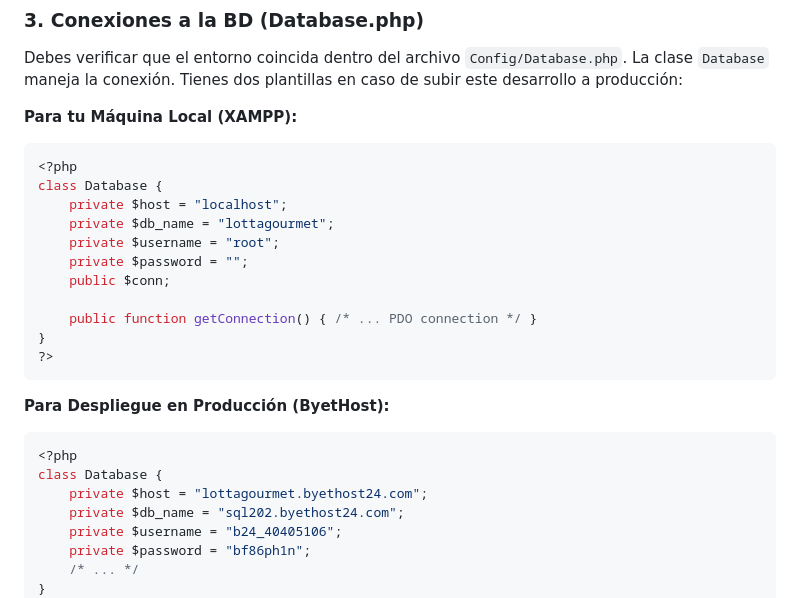
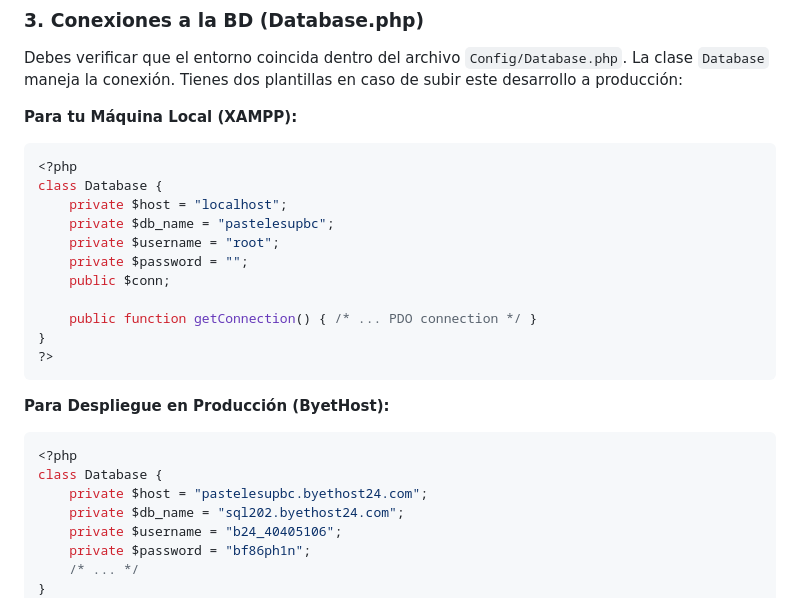
Before and after one commit to JorgeMzJ/LottaGourmetV2, a Markdown page: README.md, the part around the change. Drawn GitHub-style.

Commit message:
Change database name and host in README
Updated database connection details for production and local environments.

````diff
--- a/README.md
+++ b/README.md
@@ -53,7 +53,7 @@ Debes verificar que el entorno coincida dentro del archivo `Config/Database.php`
 <?php
 class Database {
     private $host = "localhost";
-    private $db_name = "lottagourmet";
+    private $db_name = "pastelesupbc";
     private $username = "root";
     private $password = "";
     public $conn;
@@ -67,7 +67,7 @@ class Database {
 ```php
 <?php
 class Database {
-    private $host = "lottagourmet.byethost24.com";
+    private $host = "pastelesupbc.byethost24.com";
     private $db_name = "sql202.byethost24.com";
     private $username = "b24_40405106";
     private $password = "bf86ph1n";
````
